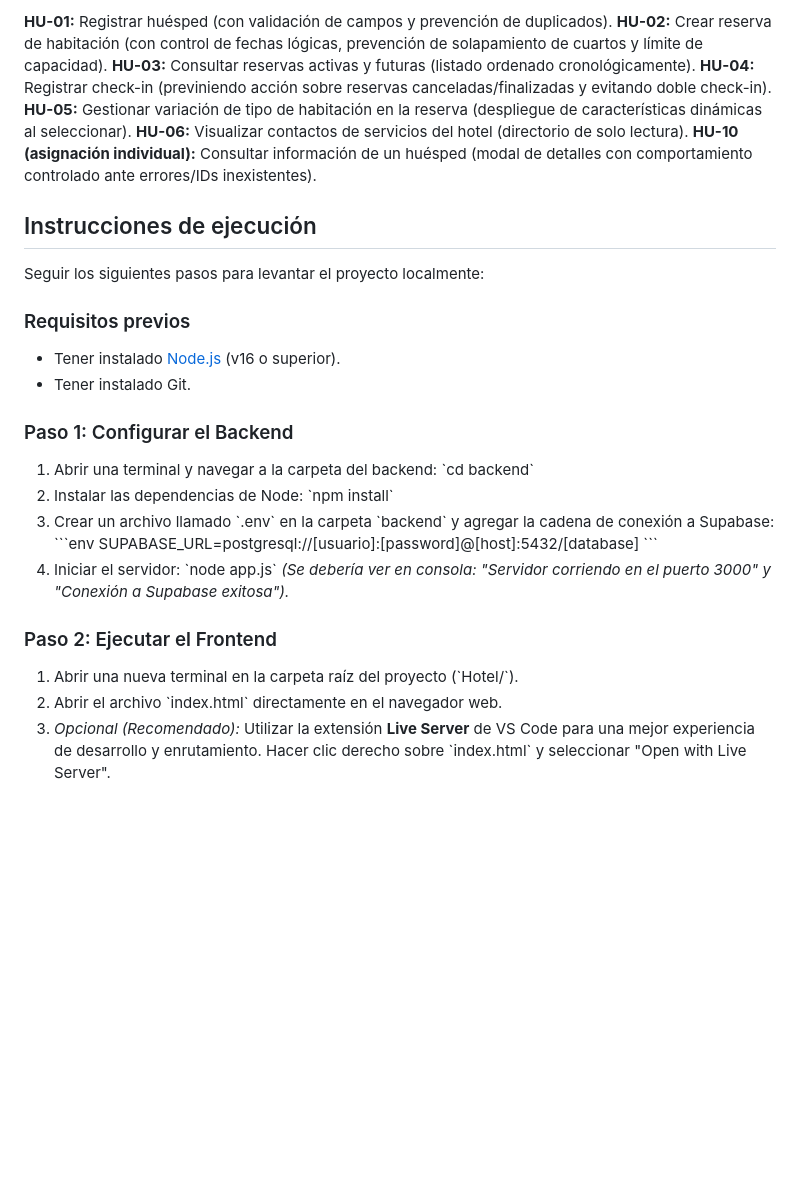
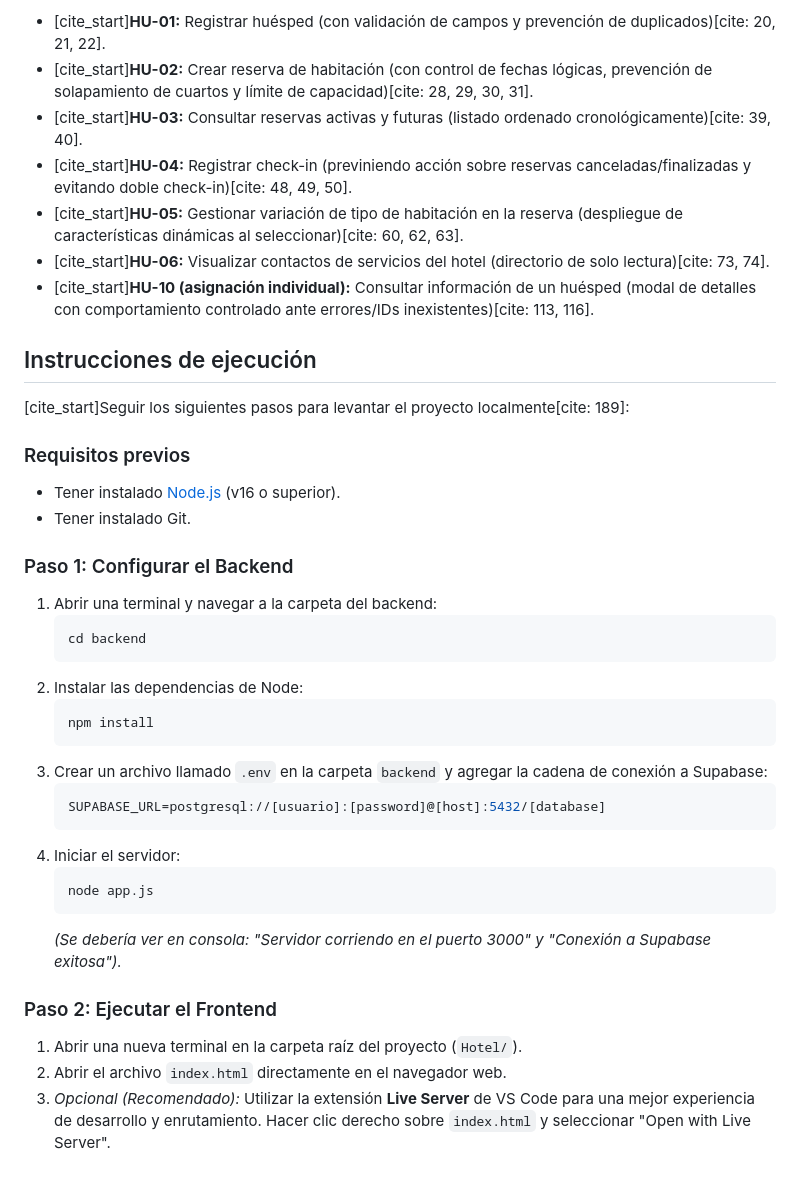
Before and after one commit to Parcibal12/Hotel-ISW-213, a Markdown page: README.md, the part around one of its changes. Drawn GitHub-style; blank space fills up the shorter version.

Commit message:
docs: corregir renderizado de markdown y mejorar estructura visual del README

````diff
--- a/README.md
+++ b/README.md
@@ -57,34 +59,42 @@ El prototipo cubre el 100% de las historias de usuario (HU) base y la asignació
 
-**HU-01:** Registrar huésped (con validación de campos y prevención de duplicados).
-**HU-02:** Crear reserva de habitación (con control de fechas lógicas, prevención de solapamiento de cuartos y límite de capacidad).
-**HU-03:** Consultar reservas activas y futuras (listado ordenado cronológicamente).
-**HU-04:** Registrar check-in (previniendo acción sobre reservas canceladas/finalizadas y evitando doble check-in).
-**HU-05:** Gestionar variación de tipo de habitación en la reserva (despliegue de características dinámicas al seleccionar).
-**HU-06:** Visualizar contactos de servicios del hotel (directorio de solo lectura).
-**HU-10 (asignación individual):** Consultar información de un huésped (modal de detalles con comportamiento controlado ante errores/IDs inexistentes).
+* [cite_start]**HU-01:** Registrar huésped (con validación de campos y prevención de duplicados)[cite: 20, 21, 22].
+* [cite_start]**HU-02:** Crear reserva de habitación (con control de fechas lógicas, prevención de solapamiento de cuartos y límite de capacidad)[cite: 28, 29, 30, 31].
+* [cite_start]**HU-03:** Consultar reservas activas y futuras (listado ordenado cronológicamente)[cite: 39, 40].
+* [cite_start]**HU-04:** Registrar check-in (previniendo acción sobre reservas canceladas/finalizadas y evitando doble check-in)[cite: 48, 49, 50].
+* [cite_start]**HU-05:** Gestionar variación de tipo de habitación en la reserva (despliegue de características dinámicas al seleccionar)[cite: 60, 62, 63].
+* [cite_start]**HU-06:** Visualizar contactos de servicios del hotel (directorio de solo lectura)[cite: 73, 74].
+* [cite_start]**HU-10 (asignación individual):** Consultar información de un huésped (modal de detalles con comportamiento controlado ante errores/IDs inexistentes)[cite: 113, 116].
 
 ## Instrucciones de ejecución
 
-Seguir los siguientes pasos para levantar el proyecto localmente:
+[cite_start]Seguir los siguientes pasos para levantar el proyecto localmente[cite: 189]:
 
 ### Requisitos previos
 * Tener instalado [Node.js](https://nodejs.org/) (v16 o superior).
 * Tener instalado Git.
 
 ### Paso 1: Configurar el Backend
+
 1. Abrir una terminal y navegar a la carpeta del backend:
-   \`cd backend\`
+   ```bash
+   cd backend
+   ```
 2. Instalar las dependencias de Node:
-   \`npm install\`
-3. Crear un archivo llamado \`.env\` en la carpeta \`backend\` y agregar la cadena de conexión a Supabase:
-   \`\`\`env
+   ```bash
+   npm install
+   ```
+3. Crear un archivo llamado `.env` en la carpeta `backend` y agregar la cadena de conexión a Supabase:
+   ```env
    SUPABASE_URL=postgresql://[usuario]:[password]@[host]:5432/[database]
-   \`\`\`
+   ```
 4. Iniciar el servidor:
-   \`node app.js\`
+   ```bash
+   node app.js
+   ```
    *(Se debería ver en consola: "Servidor corriendo en el puerto 3000" y "Conexión a Supabase exitosa").*
 
 ### Paso 2: Ejecutar el Frontend
-1. Abrir una nueva terminal en la carpeta raíz del proyecto (\`Hotel/\`).
-2. Abrir el archivo \`index.html\` directamente en el navegador web.
-3. *Opcional (Recomendado):* Utilizar la extensión **Live Server** de VS Code para una mejor experiencia de desarrollo y enrutamiento. Hacer clic derecho sobre \`index.html\` y seleccionar "Open with Live Server".
+
+1. Abrir una nueva terminal en la carpeta raíz del proyecto (`Hotel/`).
+2. Abrir el archivo `index.html` directamente en el navegador web.
+3. *Opcional (Recomendado):* Utilizar la extensión **Live Server** de VS Code para una mejor experiencia de desarrollo y enrutamiento. Hacer clic derecho sobre `index.html` y seleccionar "Open with Live Server".
````
Also changed, not shown: other parts of README.md (+14 -12 lines).
